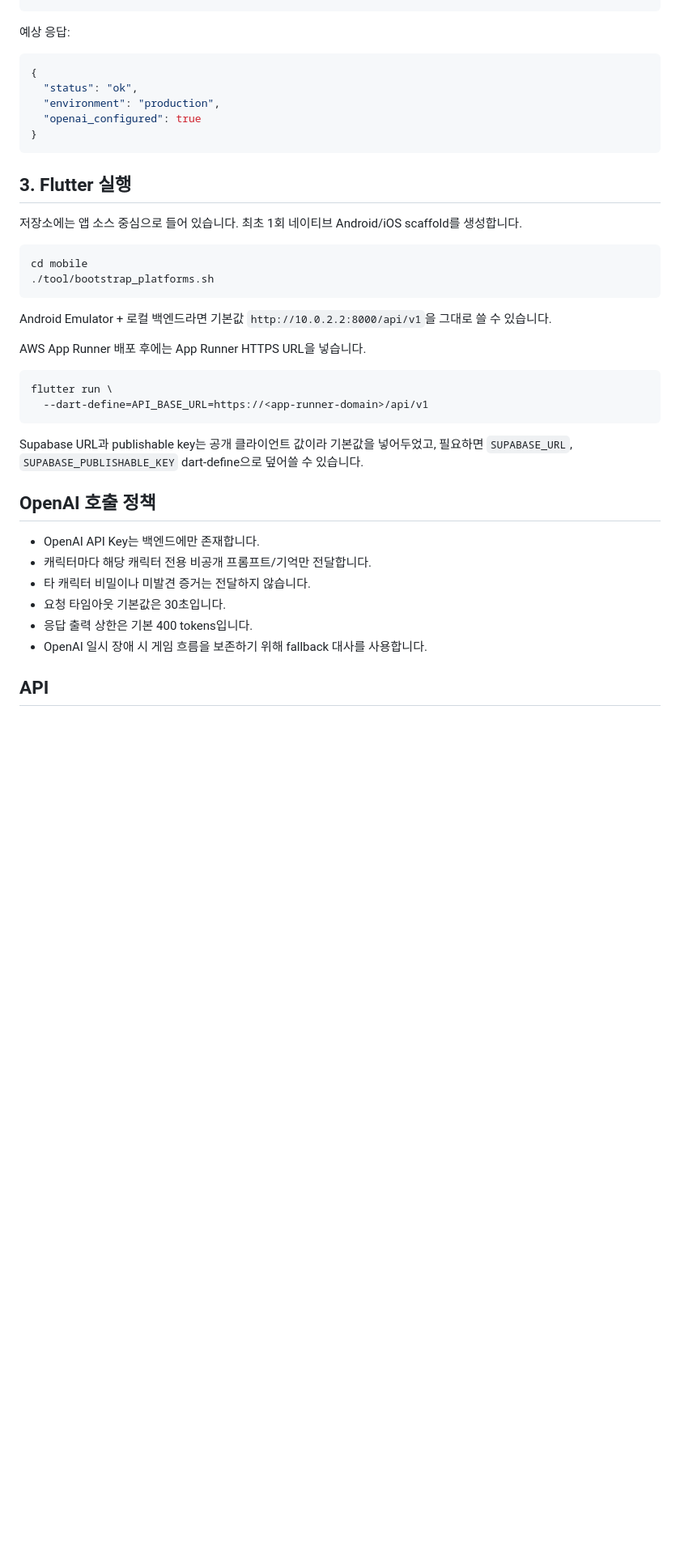
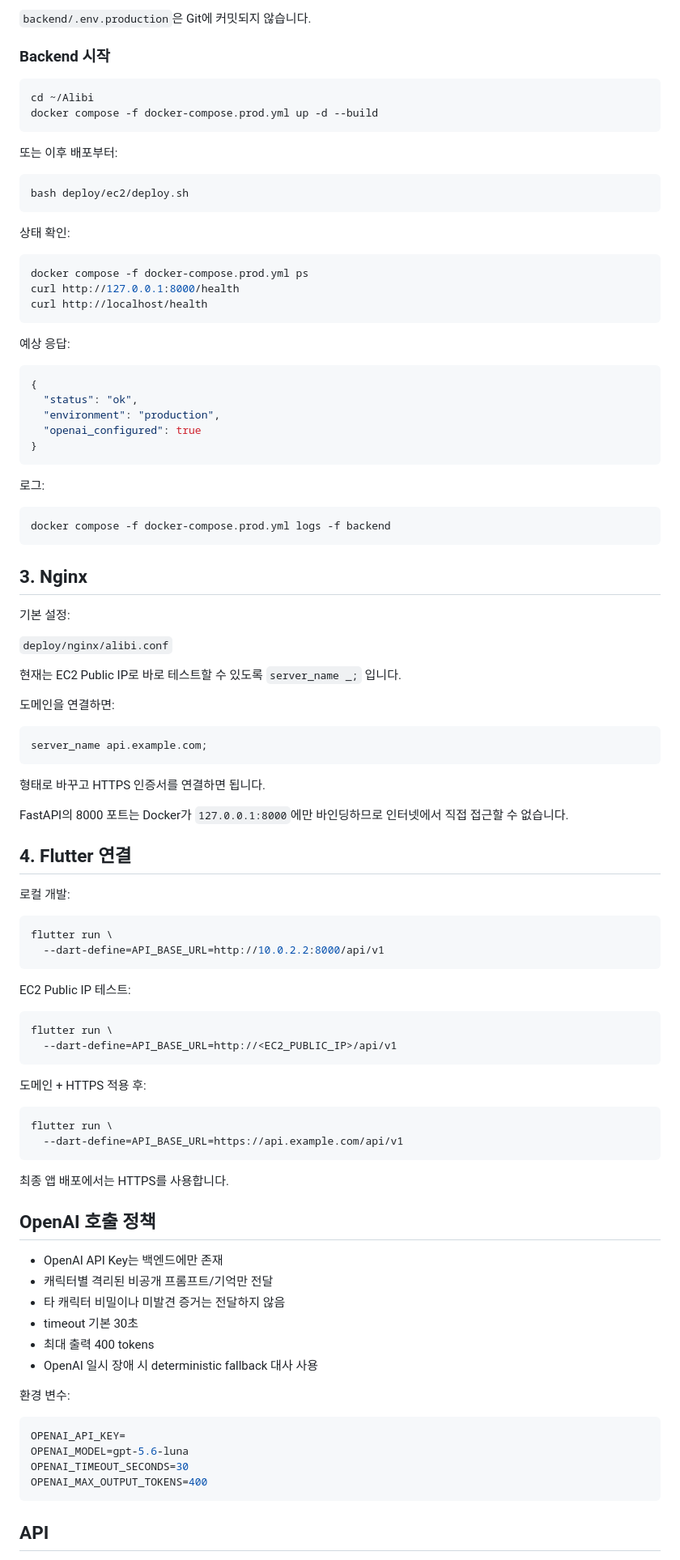
Before and after one commit to ohhamin/Alibi, a Markdown page: README.md, the part around one of its changes. Shown at 81% size. GitHub-like rendering; blank space fills up the shorter version.

````diff
--- a/README.md
+++ b/README.md
@@ -91,3 +108,24 @@ curl https://<app-runner-domain>/health
+`backend/.env.production`은 Git에 커밋되지 않습니다.
+
+### Backend 시작
+
+```bash
+cd ~/Alibi
+docker compose -f docker-compose.prod.yml up -d --build
+```
+
+또는 이후 배포부터:
+
+```bash
+bash deploy/ec2/deploy.sh
+```
+
+상태 확인:
+
+```bash
+docker compose -f docker-compose.prod.yml ps
+curl http://127.0.0.1:8000/health
+curl http://localhost/health
 ```
 
 예상 응답:
@@ -100,34 +138,72 @@ curl https://<app-runner-domain>/health
 }
 ```
 
-## 3. Flutter 실행
-
-저장소에는 앱 소스 중심으로 들어 있습니다. 최초 1회 네이티브 Android/iOS scaffold를 생성합니다.
+로그:
 
 ```bash
-cd mobile
-./tool/bootstrap_platforms.sh
+docker compose -f docker-compose.prod.yml logs -f backend
 ```
 
-Android Emulator + 로컬 백엔드라면 기본값 `http://10.0.2.2:8000/api/v1`을 그대로 쓸 수 있습니다.
+## 3. Nginx
 
-AWS App Runner 배포 후에는 App Runner HTTPS URL을 넣습니다.
+기본 설정:
+
+`deploy/nginx/alibi.conf`
+
+현재는 EC2 Public IP로 바로 테스트할 수 있도록 `server_name _;` 입니다.
+
+도메인을 연결하면:
+
+```nginx
+server_name api.example.com;
+```
+
+형태로 바꾸고 HTTPS 인증서를 연결하면 됩니다.
+
+FastAPI의 8000 포트는 Docker가 `127.0.0.1:8000`에만 바인딩하므로 인터넷에서 직접 접근할 수 없습니다.
+
+## 4. Flutter 연결
+
+로컬 개발:
 
 ```bash
 flutter run \
-  --dart-define=API_BASE_URL=https://<app-runner-domain>/api/v1
+  --dart-define=API_BASE_URL=http://10.0.2.2:8000/api/v1
 ```
 
-Supabase URL과 publishable key는 공개 클라이언트 값이라 기본값을 넣어두었고, 필요하면 `SUPABASE_URL`, `SUPABASE_PUBLISHABLE_KEY` dart-define으로 덮어쓸 수 있습니다.
+EC2 Public IP 테스트:
+
+```bash
+flutter run \
+  --dart-define=API_BASE_URL=http://<EC2_PUBLIC_IP>/api/v1
+```
+
+도메인 + HTTPS 적용 후:
+
+```bash
+flutter run \
+  --dart-define=API_BASE_URL=https://api.example.com/api/v1
+```
+
+최종 앱 배포에서는 HTTPS를 사용합니다.
 
 ## OpenAI 호출 정책
 
-- OpenAI API Key는 백엔드에만 존재합니다.
-- 캐릭터마다 해당 캐릭터 전용 비공개 프롬프트/기억만 전달합니다.
-- 타 캐릭터 비밀이나 미발견 증거는 전달하지 않습니다.
-- 요청 타임아웃 기본값은 30초입니다.
-- 응답 출력 상한은 기본 400 tokens입니다.
-- OpenAI 일시 장애 시 게임 흐름을 보존하기 위해 fallback 대사를 사용합니다.
+- OpenAI API Key는 백엔드에만 존재
+- 캐릭터별 격리된 비공개 프롬프트/기억만 전달
+- 타 캐릭터 비밀이나 미발견 증거는 전달하지 않음
+- timeout 기본 30초
+- 최대 출력 400 tokens
+- OpenAI 일시 장애 시 deterministic fallback 대사 사용
+
+환경 변수:
+
+```env
+OPENAI_API_KEY=
+OPENAI_MODEL=gpt-5.6-luna
+OPENAI_TIMEOUT_SECONDS=30
+OPENAI_MAX_OUTPUT_TOKENS=400
+```
 
 ## API
 
````
Also changed, not shown: other parts of README.md (+76 -46 lines).
